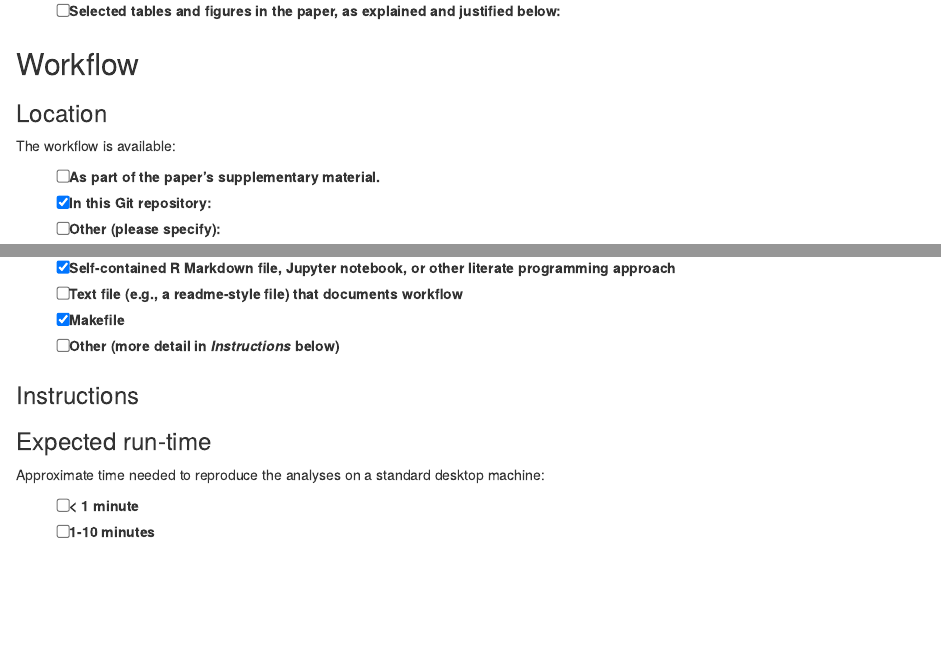
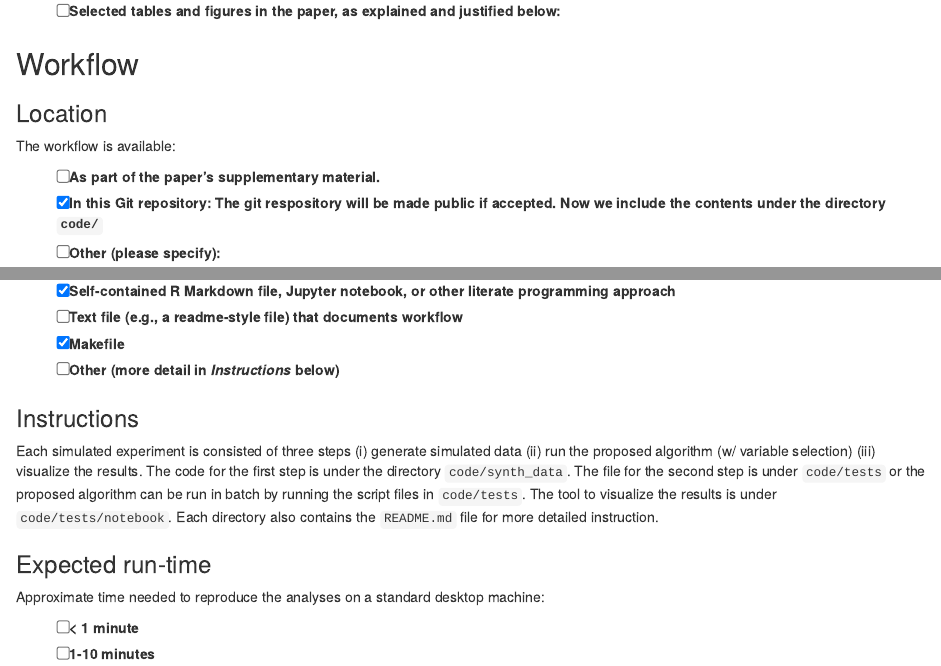
Before and after one commit to koyejo-lab/jasa-multimodalfGGM, an R Markdown document (acc_form.Rmd): the page in a window 1100 px wide, from 3550 px down before the commit and from 3570 px down after it, so that both start at the same text, and a second part further down, joined at a grey line. Rendered offline with R 4.5, knitr and Pandoc, with nearby package versions.

Commit message:
add files

```diff
--- a/acc_form.Rmd
+++ b/acc_form.Rmd
@@ -233,7 +233,7 @@ The workflow is available:
 Check all that apply, and in the case of a Git repository include unique identifier, such as specific commit ID, branch, release, or tag.
 -->
 - [ ] As part of the paper’s supplementary material.
-- [x] In this Git repository:
+- [x] In this Git repository: The git respository will be made public if accepted. Now we include the contents under the directory `code/`
 - [ ] Other (please specify):
 
 <!--
@@ -255,9 +255,8 @@ Check all that apply
 
 ### Instructions
 
-<!--
-Describe how to use the materials provided to reproduce analyses in the manuscript. Additional details can be provided in file(s) accompanying the reproducibility materials. If no workflow is provided, please state this and say why (e.g., if the paper contains no computational work).
--->
+Each simulated experiment is consisted of three steps (i) generate simulated data (ii) run the proposed algorithm (w/ variable selection) (iii) visualize the results.
+The code for the first step is under the directory `code/synth_data`. The file for the second step is under `code/tests` or the proposed algorithm can be run in batch by running the script files in `code/tests`. The tool to visualize the results is under  `code/tests/notebook`. Each directory also contains the `README.md` file for more detailed instruction.
 
 ### Expected run-time
 
```
Also changed, not shown: acc_form.Rmd (2 more changed lines).
